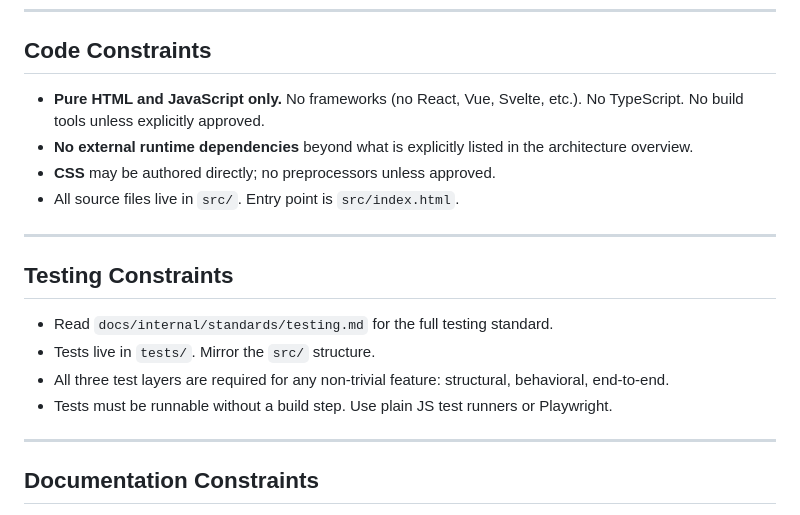
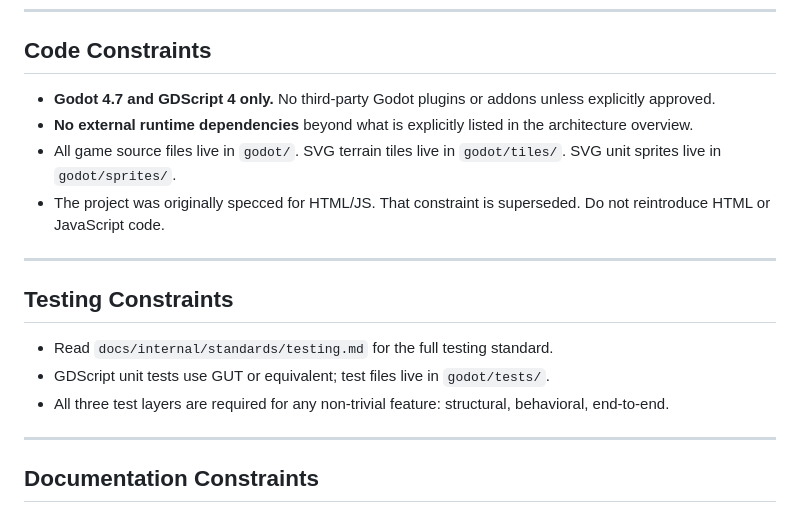
Before and after one commit to pdesjardins/windfall, a Markdown page: CLAUDE.md, the part around the change. Rendered like a GitHub page.

Commit message:
Updated functional specification with latest design.

```diff
--- a/CLAUDE.md
+++ b/CLAUDE.md
@@ -33,19 +33,18 @@ You are the implementing agent. You write all application code, tests, and docum
 
 ## Code Constraints
 
-- **Pure HTML and JavaScript only.** No frameworks (no React, Vue, Svelte, etc.). No TypeScript. No build tools unless explicitly approved.
+- **Godot 4.7 and GDScript 4 only.** No third-party Godot plugins or addons unless explicitly approved.
 - **No external runtime dependencies** beyond what is explicitly listed in the architecture overview.
-- **CSS** may be authored directly; no preprocessors unless approved.
-- All source files live in `src/`. Entry point is `src/index.html`.
+- All game source files live in `godot/`. SVG terrain tiles live in `godot/tiles/`. SVG unit sprites live in `godot/sprites/`.
+- The project was originally specced for HTML/JS. That constraint is superseded. Do not reintroduce HTML or JavaScript code.
 
 ---
 
 ## Testing Constraints
 
 - Read `docs/internal/standards/testing.md` for the full testing standard.
-- Tests live in `tests/`. Mirror the `src/` structure.
+- GDScript unit tests use GUT or equivalent; test files live in `godot/tests/`.
 - All three test layers are required for any non-trivial feature: structural, behavioral, end-to-end.
-- Tests must be runnable without a build step. Use plain JS test runners or Playwright.
 
 ---
 
```
Also changed, not shown: 1 other file.
